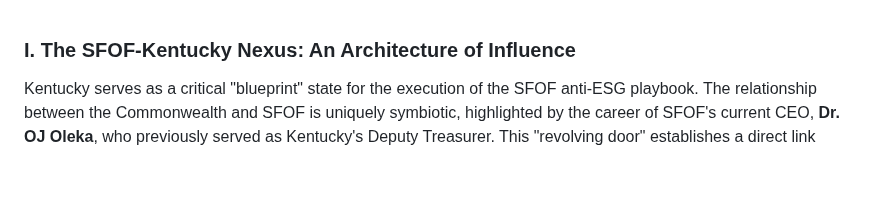
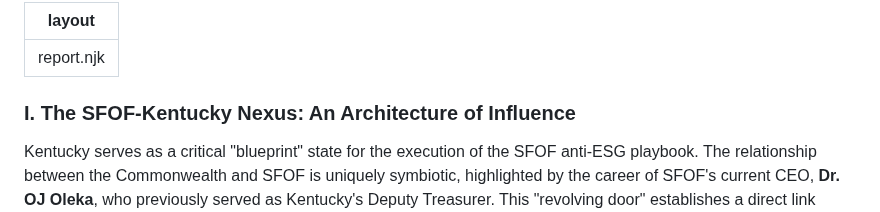
Before and after one commit to jp-dunlap/SFOFWatch, a Markdown page: reports/kentucky.md, the part around the change. Drawn GitHub-style; blank space fills up the shorter version.

```diff
--- a/reports/kentucky.md
+++ b/reports/kentucky.md
@@ -1,3 +1,6 @@
+---
+layout: report.njk
+---
 ### I. The SFOF-Kentucky Nexus: An Architecture of Influence
 
 Kentucky serves as a critical "blueprint" state for the execution of the SFOF anti-ESG playbook. The relationship between the Commonwealth and SFOF is uniquely symbiotic, highlighted by the career of SFOF's current CEO, **Dr. OJ Oleka**, who previously served as Kentucky's Deputy Treasurer. This "revolving door" establishes a direct link between the national network and the state it has sought to influence, positioning Kentucky not just as a participant but as a crucial incubator for the movement's national leadership.
```
